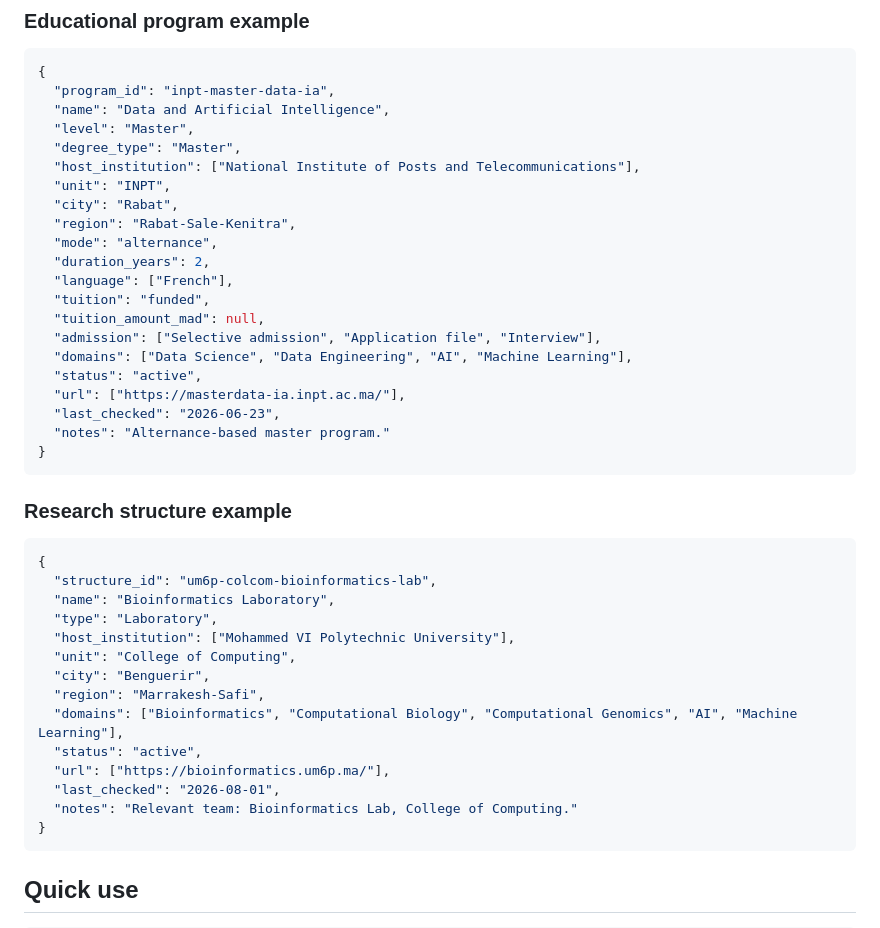
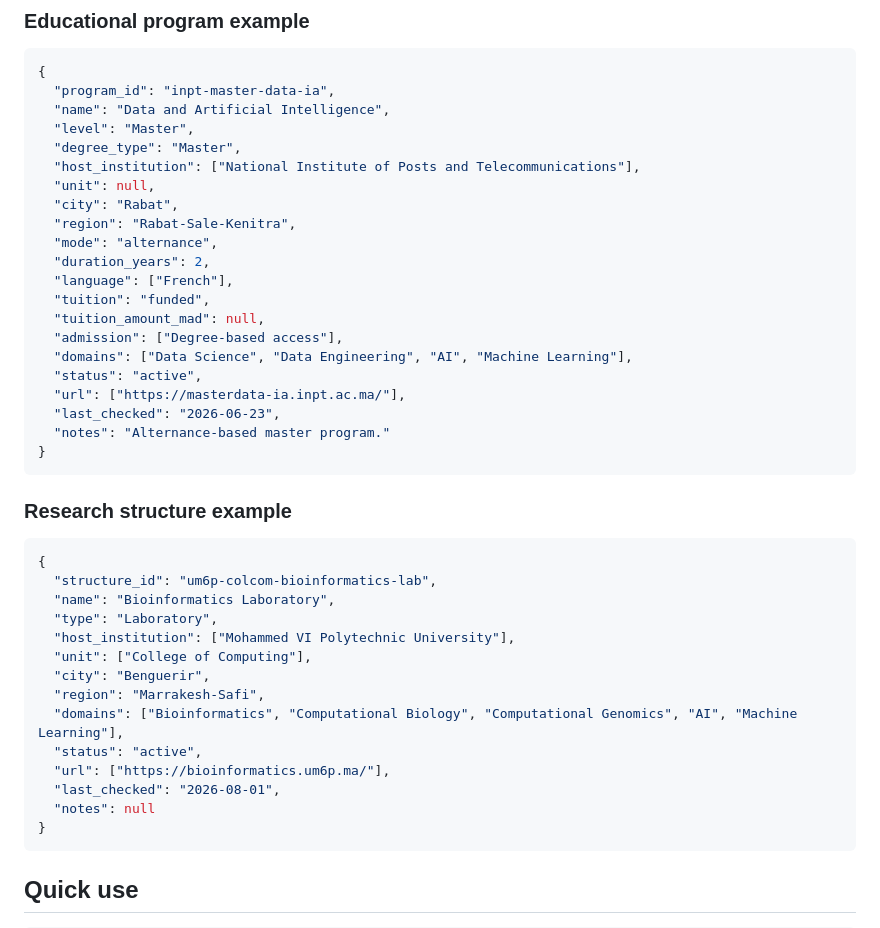
Before and after one commit to mair-community/madrasa, a Markdown page: README.md, the part around the change. Drawn GitHub-style.

````diff
--- a/README.md
+++ b/README.md
@@ -61,7 +61,7 @@ Common rules:
   "level": "Master",
   "degree_type": "Master",
   "host_institution": ["National Institute of Posts and Telecommunications"],
-  "unit": "INPT",
+  "unit": null,
   "city": "Rabat",
   "region": "Rabat-Sale-Kenitra",
   "mode": "alternance",
@@ -69,7 +69,7 @@ Common rules:
   "language": ["French"],
   "tuition": "funded",
   "tuition_amount_mad": null,
-  "admission": ["Selective admission", "Application file", "Interview"],
+  "admission": ["Degree-based access"],
   "domains": ["Data Science", "Data Engineering", "AI", "Machine Learning"],
   "status": "active",
   "url": ["https://masterdata-ia.inpt.ac.ma/"],
@@ -86,14 +86,14 @@ Common rules:
   "name": "Bioinformatics Laboratory",
   "type": "Laboratory",
   "host_institution": ["Mohammed VI Polytechnic University"],
-  "unit": "College of Computing",
+  "unit": ["College of Computing"],
   "city": "Benguerir",
   "region": "Marrakesh-Safi",
   "domains": ["Bioinformatics", "Computational Biology", "Computational Genomics", "AI", "Machine Learning"],
   "status": "active",
   "url": ["https://bioinformatics.um6p.ma/"],
   "last_checked": "2026-08-01",
-  "notes": "Relevant team: Bioinformatics Lab, College of Computing."
+  "notes": null
 }
 ```
 
````
Also changed, not shown: docs/schema.md (+25 -6 lines).
